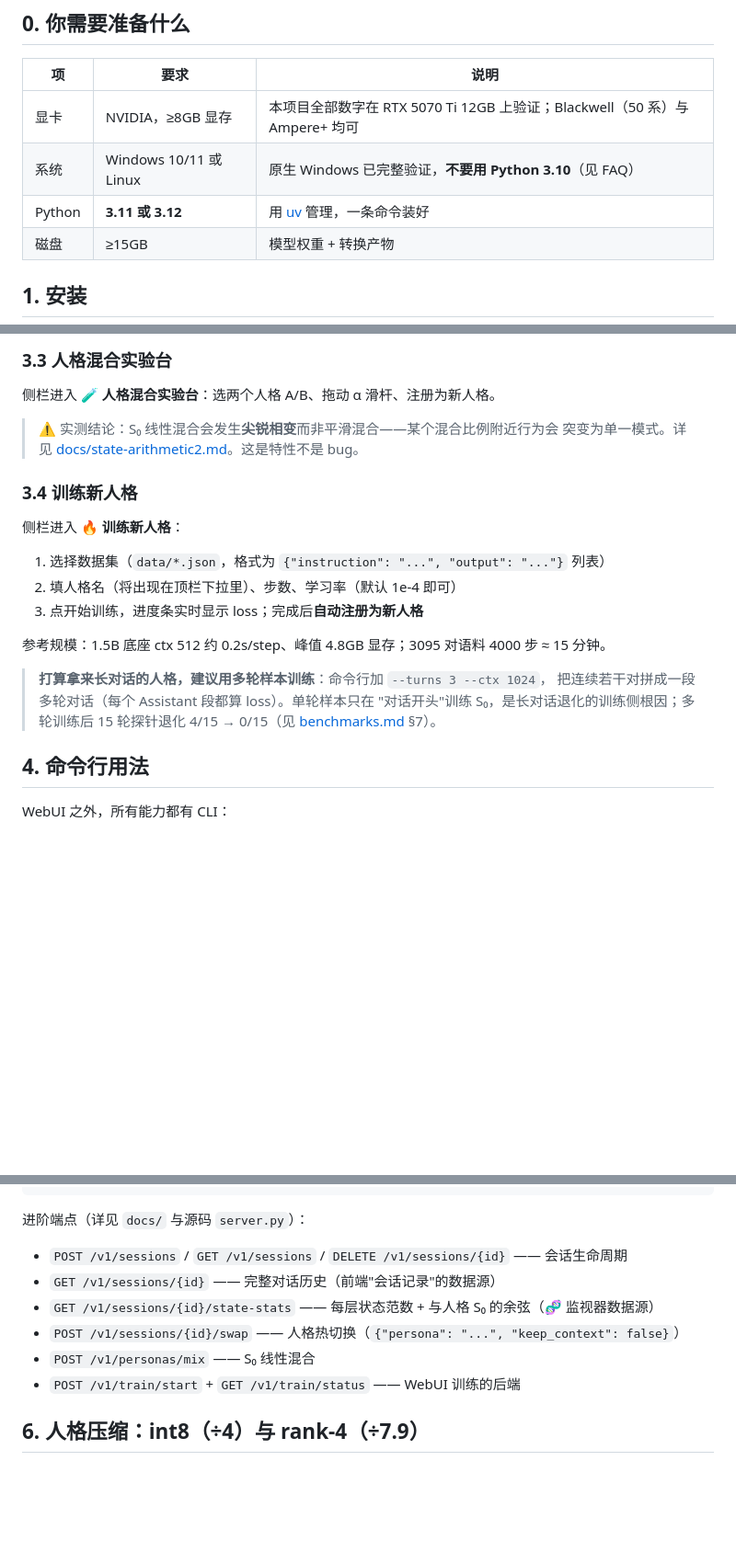
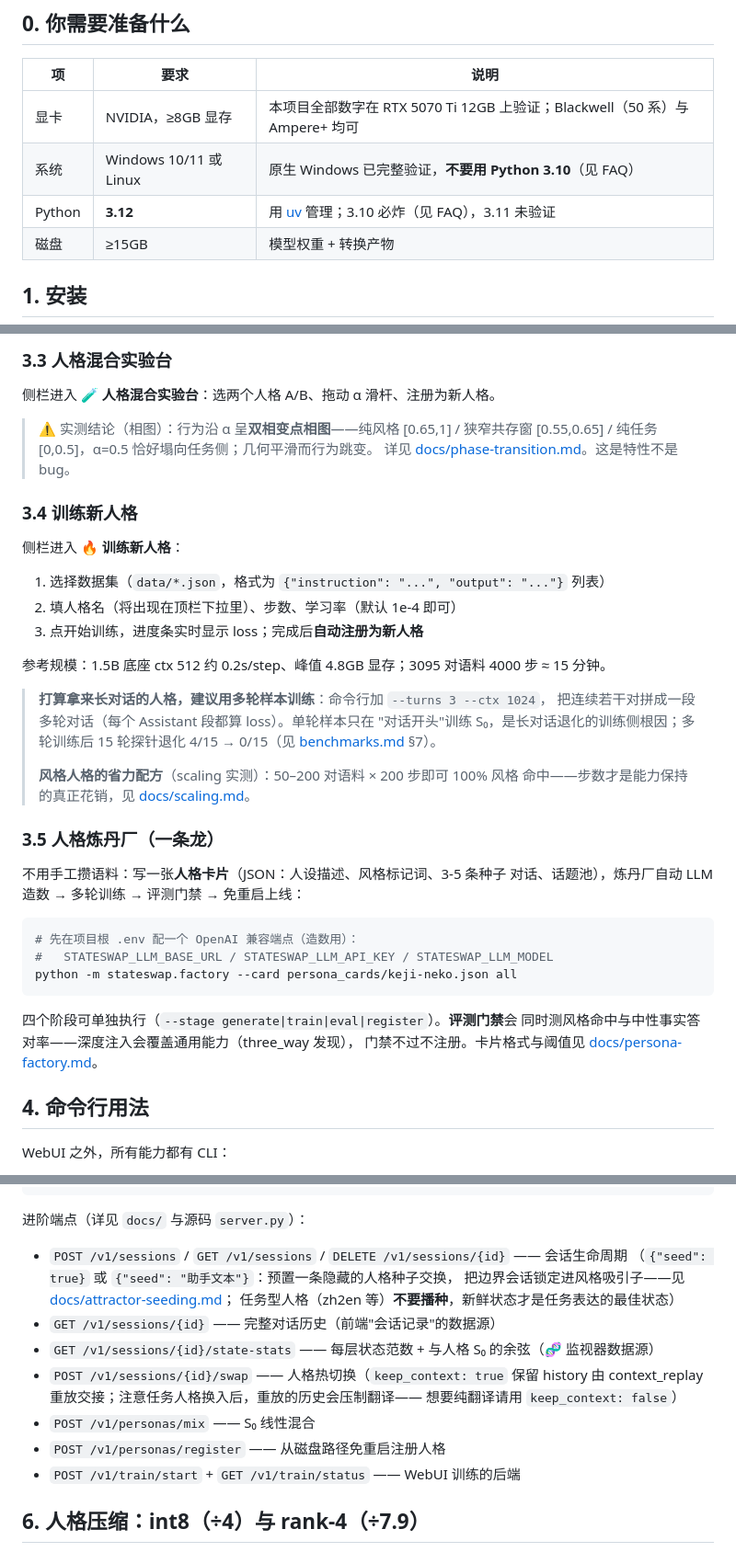
Before and after one commit to Nice0o0/stateswap, a Markdown page: docs/tutorial.md, 3 parts joined by grey strips. Shown at 92% size. Drawn GitHub-style; blank space fills up the shorter version.

Commit message:
Docs: stale-claim pass - badges, mixer claim, factory/seeding in tutorial
- Badge python-3.11+ -> 3.12+: everything is verified on 3.12 only (quickstart
  already said >=3.12)
- Tutorial: mixer warning updated from the round-1 'sharp transition' wording
  to the phase-diagram picture; added the style-persona shortcut recipe
  (50-200 pairs x 200 steps) from the scaling study; new 3.5 section for the
  persona factory; API list gains seed and personas/register endpoints with
  keep_context semantics after the fix; directory table gains persona_cards

````diff
--- a/docs/tutorial.md
+++ b/docs/tutorial.md
@@ -11,7 +11,7 @@
 |---|---|---|
 | 显卡 | NVIDIA，≥8GB 显存 | 本项目全部数字在 RTX 5070 Ti 12GB 上验证；Blackwell（50 系）与 Ampere+ 均可 |
 | 系统 | Windows 10/11 或 Linux | 原生 Windows 已完整验证，**不要用 Python 3.10**（见 FAQ） |
-| Python | **3.11 或 3.12** | 用 [uv](https://docs.astral.sh/uv/) 管理，一条命令装好 |
+| Python | **3.12** | 用 [uv](https://docs.astral.sh/uv/) 管理；3.10 必炸（见 FAQ），3.11 未验证 |
 | 磁盘 | ≥15GB | 模型权重 + 转换产物 |
 
 ## 1. 安装
@@ -111,8 +111,9 @@ python -m stateswap.server --model models/rwkv7-1.5b-world-hf --persona-dir pers
 
 侧栏进入 **🧪 人格混合实验台**：选两个人格 A/B、拖动 α 滑杆、注册为新人格。
 
-> ⚠️ 实测结论：S₀ 线性混合会发生**尖锐相变**而非平滑混合——某个混合比例附近行为会
-> 突变为单一模式。详见 [docs/state-arithmetic2.md](state-arithmetic2.md)。这是特性不是 bug。
+> ⚠️ 实测结论（相图）：行为沿 α 呈**双相变点相图**——纯风格 [0.65,1] / 狭窄共存窗
+> [0.55,0.65] / 纯任务 [0,0.5]，α=0.5 恰好塌向任务侧；几何平滑而行为跳变。
+> 详见 [docs/phase-transition.md](phase-transition.md)。这是特性不是 bug。
 
 ### 3.4 训练新人格
 
@@ -128,6 +129,24 @@ python -m stateswap.server --model models/rwkv7-1.5b-world-hf --persona-dir pers
 > 把连续若干对拼成一段多轮对话（每个 Assistant 段都算 loss）。单轮样本只在
 > "对话开头"训练 S₀，是长对话退化的训练侧根因；多轮训练后 15 轮探针退化
 > 4/15 → 0/15（见 [benchmarks.md](benchmarks.md) §7）。
+>
+> **风格人格的省力配方**（scaling 实测）：50–200 对语料 × 200 步即可 100% 风格
+> 命中——步数才是能力保持的真正花销，见 [docs/scaling.md](scaling.md)。
+
+### 3.5 人格炼丹厂（一条龙）
+
+不用手工攒语料：写一张**人格卡片**（JSON：人设描述、风格标记词、3-5 条种子
+对话、话题池），炼丹厂自动 LLM 造数 → 多轮训练 → 评测门禁 → 免重启上线：
+
+```bash
+# 先在项目根 .env 配一个 OpenAI 兼容端点（造数用）：
+#   STATESWAP_LLM_BASE_URL / STATESWAP_LLM_API_KEY / STATESWAP_LLM_MODEL
+python -m stateswap.factory --card persona_cards/keji-neko.json all
+```
+
+四个阶段可单独执行（`--stage generate|train|eval|register`）。**评测门禁**会
+同时测风格命中与中性事实答对率——深度注入会覆盖通用能力（three_way 发现），
+门禁不过不注册。卡片格式与阈值见 [docs/persona-factory.md](persona-factory.md)。
 
 ## 4. 命令行用法
 
@@ -179,10 +198,16 @@ print(resp.choices[0].message.content)
 进阶端点（详见 `docs/` 与源码 `server.py`）：
 
 - `POST /v1/sessions` / `GET /v1/sessions` / `DELETE /v1/sessions/{id}` —— 会话生命周期
+  （`{"seed": true}` 或 `{"seed": "助手文本"}`：预置一条隐藏的人格种子交换，
+  把边界会话锁定进风格吸引子——见 [docs/attractor-seeding.md](attractor-seeding.md)；
+  任务型人格（zh2en 等）**不要播种**，新鲜状态才是任务表达的最佳状态）
 - `GET /v1/sessions/{id}` —— 完整对话历史（前端"会话记录"的数据源）
 - `GET /v1/sessions/{id}/state-stats` —— 每层状态范数 + 与人格 S₀ 的余弦（🧬 监视器数据源）
-- `POST /v1/sessions/{id}/swap` —— 人格热切换（`{"persona": "...", "keep_context": false}`）
+- `POST /v1/sessions/{id}/swap` —— 人格热切换（`keep_context: true` 保留 history
+  由 context_replay 重放交接；注意任务人格换入后，重放的历史会压制翻译——
+  想要纯翻译请用 `keep_context: false`）
 - `POST /v1/personas/mix` —— S₀ 线性混合
+- `POST /v1/personas/register` —— 从磁盘路径免重启注册人格
 - `POST /v1/train/start` + `GET /v1/train/status` —— WebUI 训练的后端
 
 ## 6. 人格压缩：int8（÷4）与 rank-4（÷7.9）
````
Also changed, not shown: other parts of docs/tutorial.md (+1 -0 lines), README.md (+2 -2 lines), README.zh-CN.md (+1 -1 lines).
